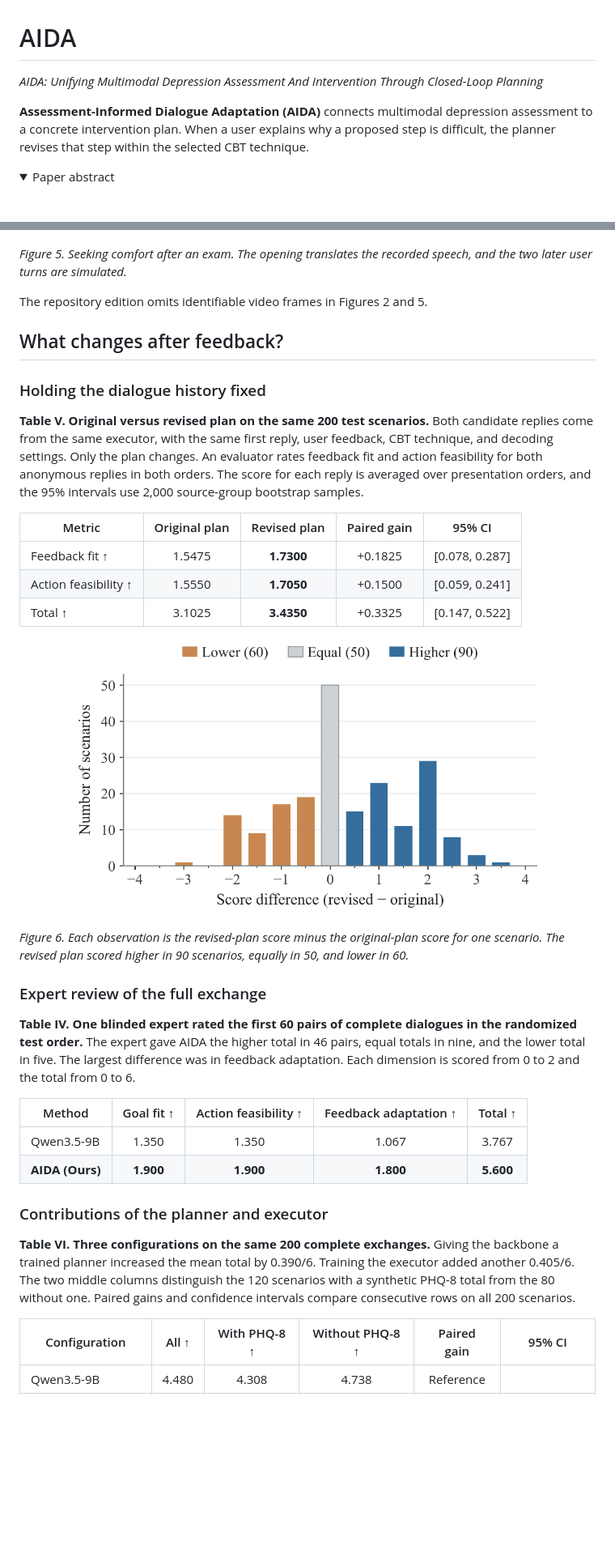
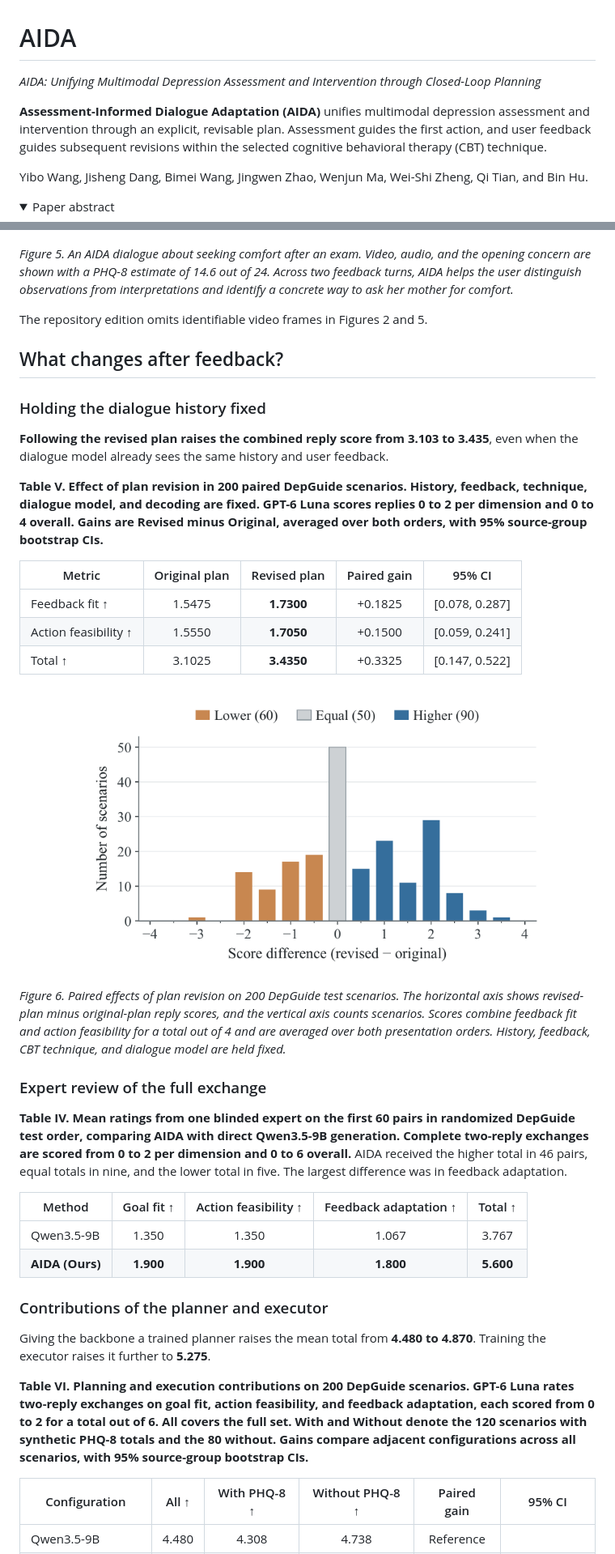
Before and after one commit to YiboWang2002/AIDA, a Markdown page: README.md, 2 parts joined by grey strips. Shown at 81% size. Drawn GitHub-style; pictures changed too: assets/paired-score-differences.png; folded sections open; blank space fills up the shorter version.

```diff
--- a/README.md
+++ b/README.md
@@ -1,8 +1,10 @@
 # AIDA
 
-*AIDA: Unifying Multimodal Depression Assessment And Intervention Through Closed-Loop Planning*
+*AIDA: Unifying Multimodal Depression Assessment and Intervention through Closed-Loop Planning*
 
-**Assessment-Informed Dialogue Adaptation (AIDA)** connects multimodal depression assessment to a concrete intervention plan. When a user explains why a proposed step is difficult, the planner revises that step within the selected CBT technique.
+**Assessment-Informed Dialogue Adaptation (AIDA)** unifies multimodal depression assessment and intervention through an explicit, revisable plan. Assessment guides the first action, and user feedback guides subsequent revisions within the selected cognitive behavioral therapy (CBT) technique.
+
+Yibo Wang, Jisheng Dang, Bimei Wang, Jingwen Zhao, Wenjun Ma, Wei-Shi Zheng, Qi Tian, and Bin Hu.
 
 <details>
 <summary>Paper abstract</summary>
@@ -106,7 +118,7 @@ After an exam, the speaker wanted comfort from her mother. When the conversation
   <a href="assets/dialogue-case.png"><img src="assets/dialogue-case.png" width="1000" alt="A speaker wants comfort after an exam. When she says she could send a text but does not know how to begin, AIDA suggests an opening line using her words."></a>
 </p>
 
-*Figure 5. Seeking comfort after an exam. The opening translates the recorded speech, and the two later user turns are simulated.*
+*Figure 5. An AIDA dialogue about seeking comfort after an exam. Video, audio, and the opening concern are shown with a PHQ-8 estimate of 14.6 out of 24. Across two feedback turns, AIDA helps the user distinguish observations from interpretations and identify a concrete way to ask her mother for comfort.*
 
 The repository edition omits identifiable video frames in Figures 2 and 5.
 
@@ -114,7 +126,9 @@ The repository edition omits identifiable video frames in Figures 2 and 5.
 
 ### Holding the dialogue history fixed
 
-**Table V. Original versus revised plan on the same 200 test scenarios.** Both candidate replies come from the same executor, with the same first reply, user feedback, CBT technique, and decoding settings. Only the plan changes. An evaluator rates feedback fit and action feasibility for both anonymous replies in both orders. The score for each reply is averaged over presentation orders, and the 95% intervals use 2,000 source-group bootstrap samples.
+**Following the revised plan raises the combined reply score from 3.103 to 3.435**, even when the dialogue model already sees the same history and user feedback.
+
+**Table V. Effect of plan revision in 200 paired DepGuide scenarios. History, feedback, technique, dialogue model, and decoding are fixed. GPT-6 Luna scores replies 0 to 2 per dimension and 0 to 4 overall. Gains are Revised minus Original, averaged over both orders, with 95% source-group bootstrap CIs.**
 
 | Metric | Original plan | Revised plan | Paired gain | 95% CI |
 | --- | :---: | :---: | :---: | :---: |
@@ -126,11 +140,11 @@ The repository edition omits identifiable video frames in Figures 2 and 5.
   <a href="assets/paired-score-differences.png"><img src="assets/paired-score-differences.png" width="585" alt="Distribution of 200 paired score differences for the same user feedback. The revised plan scores higher in 90 cases, equally in 50 and lower in 60."></a>
 </p>
 
-*Figure 6. Each observation is the revised-plan score minus the original-plan score for one scenario. The revised plan scored higher in 90 scenarios, equally in 50, and lower in 60.*
+*Figure 6. Paired effects of plan revision on 200 DepGuide test scenarios. The horizontal axis shows revised-plan minus original-plan reply scores, and the vertical axis counts scenarios. Scores combine feedback fit and action feasibility for a total out of 4 and are averaged over both presentation orders. History, feedback, CBT technique, and dialogue model are held fixed.*
 
 ### Expert review of the full exchange
 
-**Table IV. One blinded expert rated the first 60 pairs of complete dialogues in the randomized test order.** The expert gave AIDA the higher total in 46 pairs, equal totals in nine, and the lower total in five. The largest difference was in feedback adaptation. Each dimension is scored from 0 to 2 and the total from 0 to 6.
+**Table IV. Mean ratings from one blinded expert on the first 60 pairs in randomized DepGuide test order, comparing AIDA with direct Qwen3.5-9B generation. Complete two-reply exchanges are scored from 0 to 2 per dimension and 0 to 6 overall.** AIDA received the higher total in 46 pairs, equal totals in nine, and the lower total in five. The largest difference was in feedback adaptation.
 
 | Method | Goal fit ↑ | Action feasibility ↑ | Feedback adaptation ↑ | Total ↑ |
 | --- | :---: | :---: | :---: | :---: |
@@ -139,7 +153,9 @@ The repository edition omits identifiable video frames in Figures 2 and 5.
 
 ### Contributions of the planner and executor
 
-**Table VI. Three configurations on the same 200 complete exchanges.** Giving the backbone a trained planner increased the mean total by 0.390/6. Training the executor added another 0.405/6. The two middle columns distinguish the 120 scenarios with a synthetic PHQ-8 total from the 80 without one. Paired gains and confidence intervals compare consecutive rows on all 200 scenarios.
+Giving the backbone a trained planner raises the mean total from **4.480 to 4.870**. Training the executor raises it further to **5.275**.
+
+**Table VI. Planning and execution contributions on 200 DepGuide scenarios. GPT-6 Luna rates two-reply exchanges on goal fit, action feasibility, and feedback adaptation, each scored from 0 to 2 for a total out of 6. All covers the full set. With and Without denote the 120 scenarios with synthetic PHQ-8 totals and the 80 without. Gains compare adjacent configurations across all scenarios, with 95% source-group bootstrap CIs.**
 
 | Configuration | All ↑ | With PHQ-8 ↑ | Without PHQ-8 ↑ | Paired gain | 95% CI |
 | --- | :---: | :---: | :---: | :---: | :---: |
```
Also changed, not shown: other parts of README.md (+57 -26 lines), assets/depguide-trajectory.png, assets/intervention-profiles.png, assets/motivation.png.
